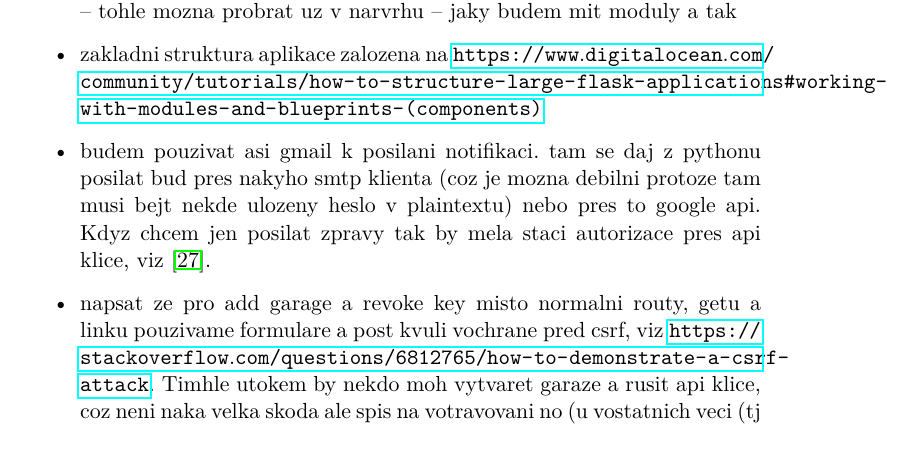
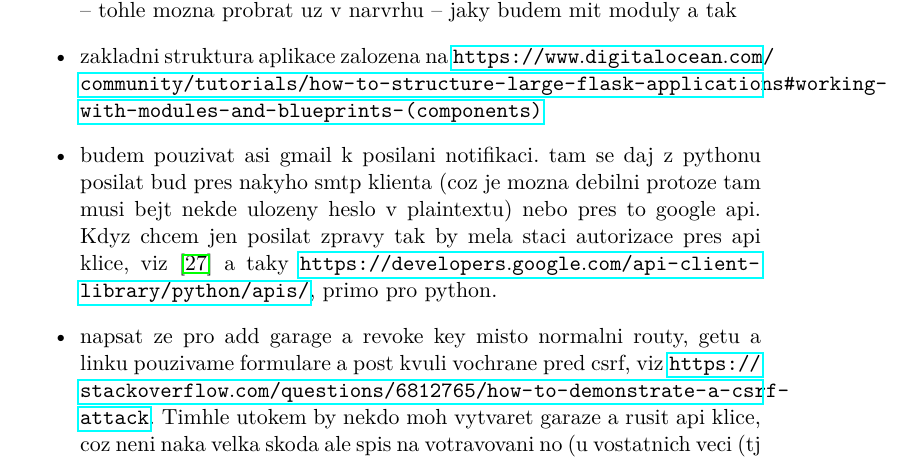
Before and after one commit to ggljzr/mi-dip, a LaTeX thesis (DP_Cervenka_Ondrej_2018.tex, which reads chapters/implementace.tex): part of page 41 of 59, cut so that both start at the same text. Compiled offline with pdfLaTeX.

Commit message:
more gmail notes

```diff
--- a/chapters/implementace.tex
+++ b/chapters/implementace.tex
@@ -19,7 +19,7 @@ co sme vsechno pouzili pri implementaci:
 
 \item zakladni struktura aplikace zalozena na \url{https://www.digitalocean.com/community/tutorials/how-to-structure-large-flask-applications#working-with-modules-and-blueprints-(components)}
 
-\item budem pouzivat asi gmail k~posilani notifikaci. tam se daj z~pythonu posilat bud pres nakyho smtp klienta (coz je mozna debilni protoze tam musi bejt nekde ulozeny heslo v~plaintextu) nebo pres to google api. Kdyz chcem jen posilat zpravy tak by mela staci autorizace pres api klice, viz \cite{email_api}.
+\item budem pouzivat asi gmail k~posilani notifikaci. tam se daj z~pythonu posilat bud pres nakyho smtp klienta (coz je mozna debilni protoze tam musi bejt nekde ulozeny heslo v~plaintextu) nebo pres to google api. Kdyz chcem jen posilat zpravy tak by mela staci autorizace pres api klice, viz \cite{email_api} a taky \url{https://developers.google.com/api-client-library/python/apis/}, primo pro python.
 
 \item napsat ze pro add garage a revoke key misto normalni routy, getu a linku pouzivame formulare a post kvuli vochrane pred csrf, viz \url{https://stackoverflow.com/questions/6812765/how-to-demonstrate-a-csrf-attack}. Timhle utokem by nekdo moh vytvaret garaze a rusit api klice, coz neni naka velka skoda ale spis na votravovani no (u~vostatnich veci (tj hlavne change password) to bylo uz driv v~pohode protoze byly pouzity ty flaskforms)
 
```
